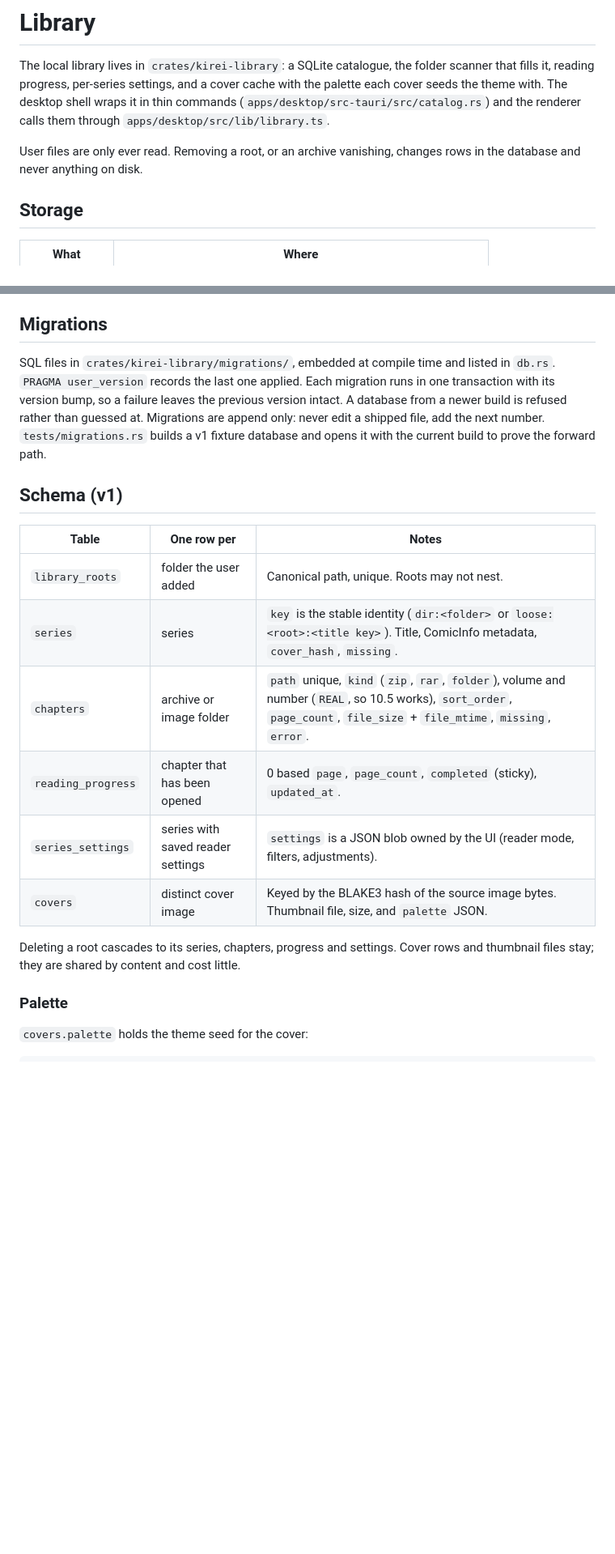
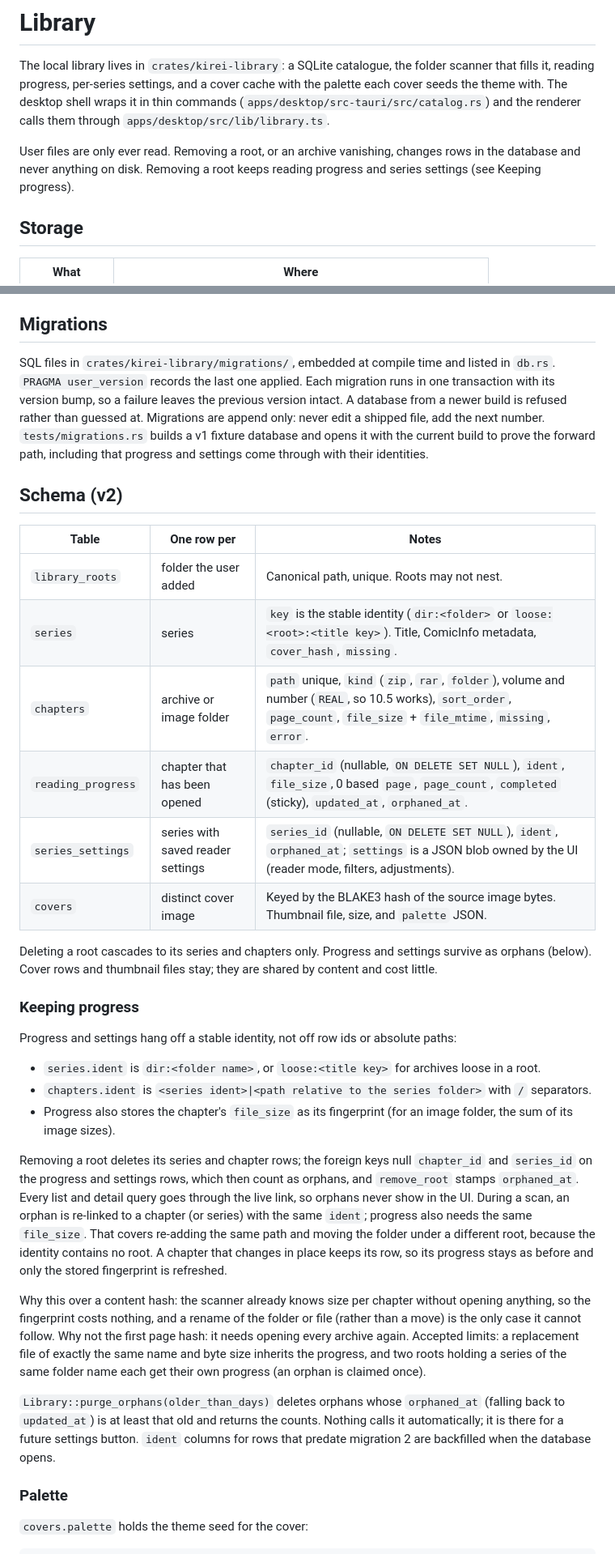
Before and after one commit to Shironex/kirei-manga, a Markdown page: docs/library.md, 2 parts joined by grey strips. Shown at 81% size. Rendered like a GitHub page; blank space fills up the shorter version.

Commit message:
docs(library): describe the stable identities behind kept progress

```diff
--- a/docs/library.md
+++ b/docs/library.md
@@ -2,7 +2,7 @@
 
 The local library lives in `crates/kirei-library`: a SQLite catalogue, the folder scanner that fills it, reading progress, per-series settings, and a cover cache with the palette each cover seeds the theme with. The desktop shell wraps it in thin commands (`apps/desktop/src-tauri/src/catalog.rs`) and the renderer calls them through `apps/desktop/src/lib/library.ts`.
 
-User files are only ever read. Removing a root, or an archive vanishing, changes rows in the database and never anything on disk.
+User files are only ever read. Removing a root, or an archive vanishing, changes rows in the database and never anything on disk. Removing a root keeps reading progress and series settings (see Keeping progress).
 
 ## Storage
 
@@ -18,20 +18,34 @@ Timestamps and file mtimes are `INTEGER` Unix milliseconds (UTC), so there is on
 
 ## Migrations
 
-SQL files in `crates/kirei-library/migrations/`, embedded at compile time and listed in `db.rs`. `PRAGMA user_version` records the last one applied. Each migration runs in one transaction with its version bump, so a failure leaves the previous version intact. A database from a newer build is refused rather than guessed at. Migrations are append only: never edit a shipped file, add the next number. `tests/migrations.rs` builds a v1 fixture database and opens it with the current build to prove the forward path.
+SQL files in `crates/kirei-library/migrations/`, embedded at compile time and listed in `db.rs`. `PRAGMA user_version` records the last one applied. Each migration runs in one transaction with its version bump, so a failure leaves the previous version intact. A database from a newer build is refused rather than guessed at. Migrations are append only: never edit a shipped file, add the next number. `tests/migrations.rs` builds a v1 fixture database and opens it with the current build to prove the forward path, including that progress and settings come through with their identities.
 
-## Schema (v1)
+## Schema (v2)
 
 | Table              | One row per                              | Notes                                                                                                                                                              |
 | ------------------ | ---------------------------------------- | ------------------------------------------------------------------------------------------------------------------------------------------------------------------ |
 | `library_roots`    | folder the user added                    | Canonical path, unique. Roots may not nest.                                                                                                                        |
 | `series`           | series                                   | `key` is the stable identity (`dir:<folder>` or `loose:<root>:<title key>`). Title, ComicInfo metadata, `cover_hash`, `missing`.                                   |
 | `chapters`         | archive or image folder                  | `path` unique, `kind` (`zip`, `rar`, `folder`), volume and number (`REAL`, so 10.5 works), `sort_order`, `page_count`, `file_size` + `file_mtime`, `missing`, `error`. |
-| `reading_progress` | chapter that has been opened             | 0 based `page`, `page_count`, `completed` (sticky), `updated_at`.                                                                                                  |
-| `series_settings`  | series with saved reader settings        | `settings` is a JSON blob owned by the UI (reader mode, filters, adjustments).                                                                                     |
+| `reading_progress` | chapter that has been opened             | `chapter_id` (nullable, `ON DELETE SET NULL`), `ident`, `file_size`, 0 based `page`, `page_count`, `completed` (sticky), `updated_at`, `orphaned_at`.              |
+| `series_settings`  | series with saved reader settings        | `series_id` (nullable, `ON DELETE SET NULL`), `ident`, `orphaned_at`; `settings` is a JSON blob owned by the UI (reader mode, filters, adjustments).               |
 | `covers`           | distinct cover image                     | Keyed by the BLAKE3 hash of the source image bytes. Thumbnail file, size, and `palette` JSON.                                                                     |
 
-Deleting a root cascades to its series, chapters, progress and settings. Cover rows and thumbnail files stay; they are shared by content and cost little.
+Deleting a root cascades to its series and chapters only. Progress and settings survive as orphans (below). Cover rows and thumbnail files stay; they are shared by content and cost little.
+
+### Keeping progress
+
+Progress and settings hang off a stable identity, not off row ids or absolute paths:
+
+- `series.ident` is `dir:<folder name>`, or `loose:<title key>` for archives loose in a root.
+- `chapters.ident` is `<series ident>|<path relative to the series folder>` with `/` separators.
+- Progress also stores the chapter's `file_size` as its fingerprint (for an image folder, the sum of its image sizes).
+
+Removing a root deletes its series and chapter rows; the foreign keys null `chapter_id` and `series_id` on the progress and settings rows, which then count as orphans, and `remove_root` stamps `orphaned_at`. Every list and detail query goes through the live link, so orphans never show in the UI. During a scan, an orphan is re-linked to a chapter (or series) with the same `ident`; progress also needs the same `file_size`. That covers re-adding the same path and moving the folder under a different root, because the identity contains no root. A chapter that changes in place keeps its row, so its progress stays as before and only the stored fingerprint is refreshed.
+
+Why this over a content hash: the scanner already knows size per chapter without opening anything, so the fingerprint costs nothing, and a rename of the folder or file (rather than a move) is the only case it cannot follow. Why not the first page hash: it needs opening every archive again. Accepted limits: a replacement file of exactly the same name and byte size inherits the progress, and two roots holding a series of the same folder name each get their own progress (an orphan is claimed once).
+
+`Library::purge_orphans(older_than_days)` deletes orphans whose `orphaned_at` (falling back to `updated_at`) is at least that old and returns the counts. Nothing calls it automatically; it is there for a future settings button. `ident` columns for rows that predate migration 2 are backfilled when the database opens.
 
 ### Palette
 
```
Also changed, not shown: other parts of docs/library.md (+1 -1 lines).
